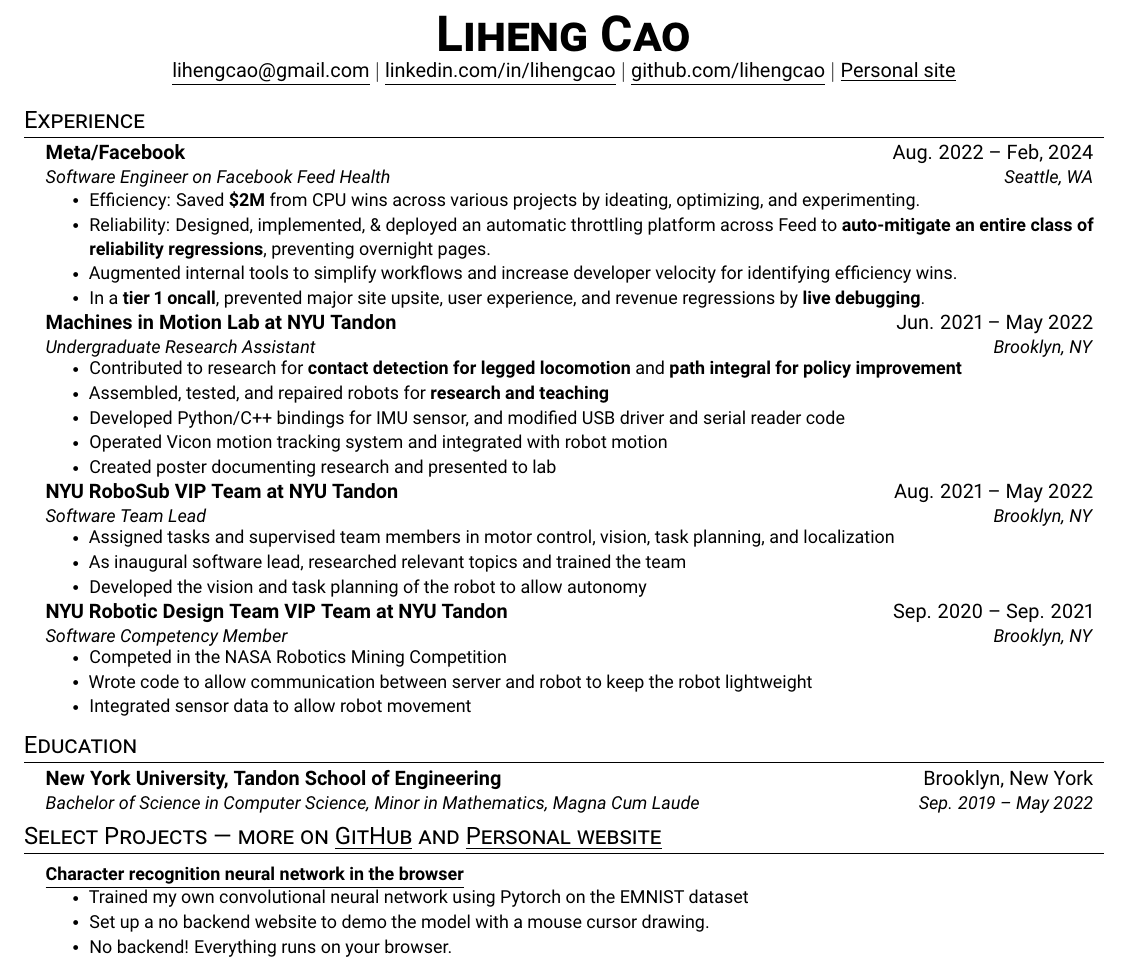
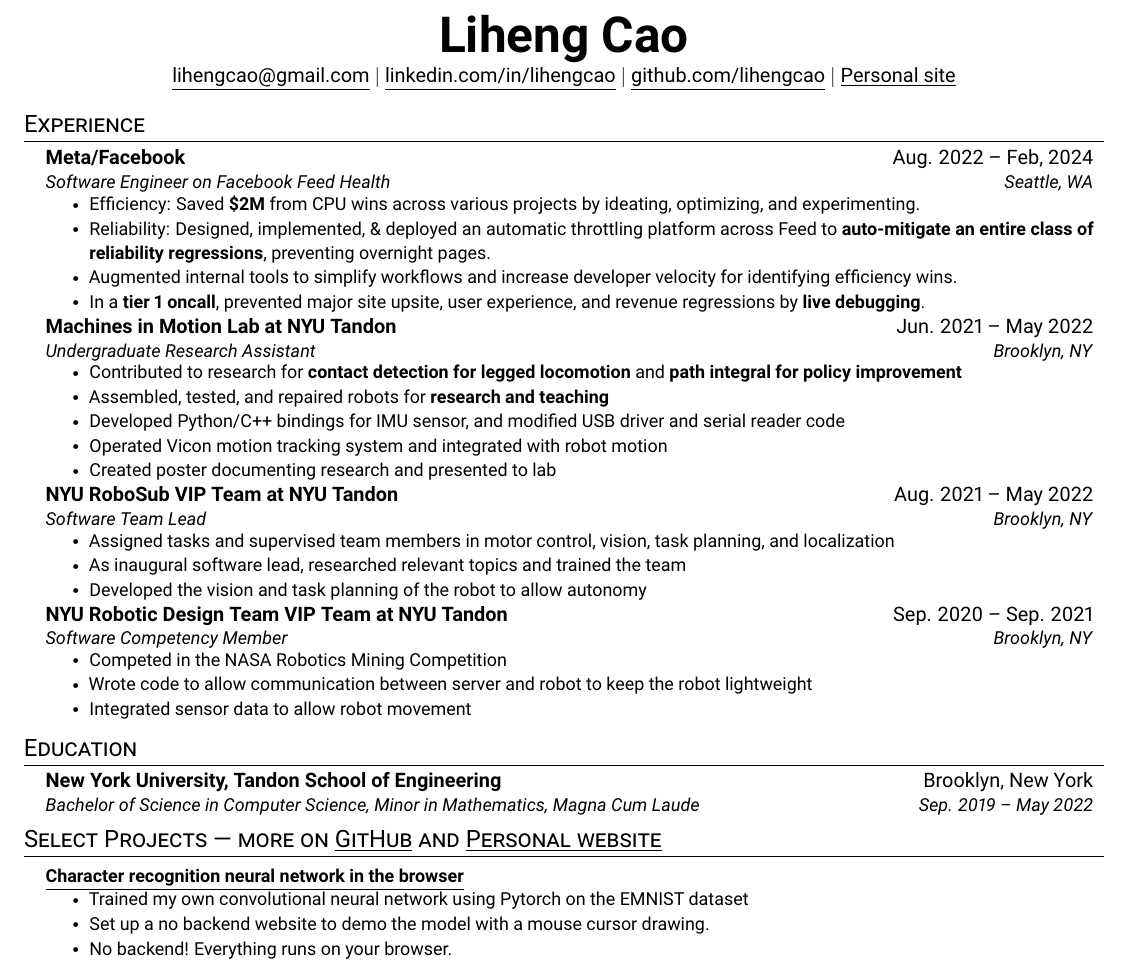
Before and after one commit to lihengcao/resume, a LaTeX CV (resume.tex): part of the page, cut at the place of the change. Compiled offline with pdfLaTeX.

Commit message:
made name normal case instead of all caps

```diff
--- a/resume.tex
+++ b/resume.tex
@@ -100,7 +100,7 @@
 
 \begin{document}
 \begin{center}
-    \textbf{\Huge \scshape Liheng Cao} \\ \vspace{1pt}
+    \textbf{\Huge Liheng Cao} \\ \vspace{1pt}
     \href{mailto:lihengcao@gmail.com}{\underline{lihengcao@gmail.com}} $|$
     \href{https://linkedin.com/in/lihengcao}{\underline{linkedin.com/in/lihengcao}} $|$
     \href{https://github.com/lihengcao}{\underline{github.com/lihengcao}} $|$
```
Also changed, not shown: Liheng_Cao_Resume.pdf.
